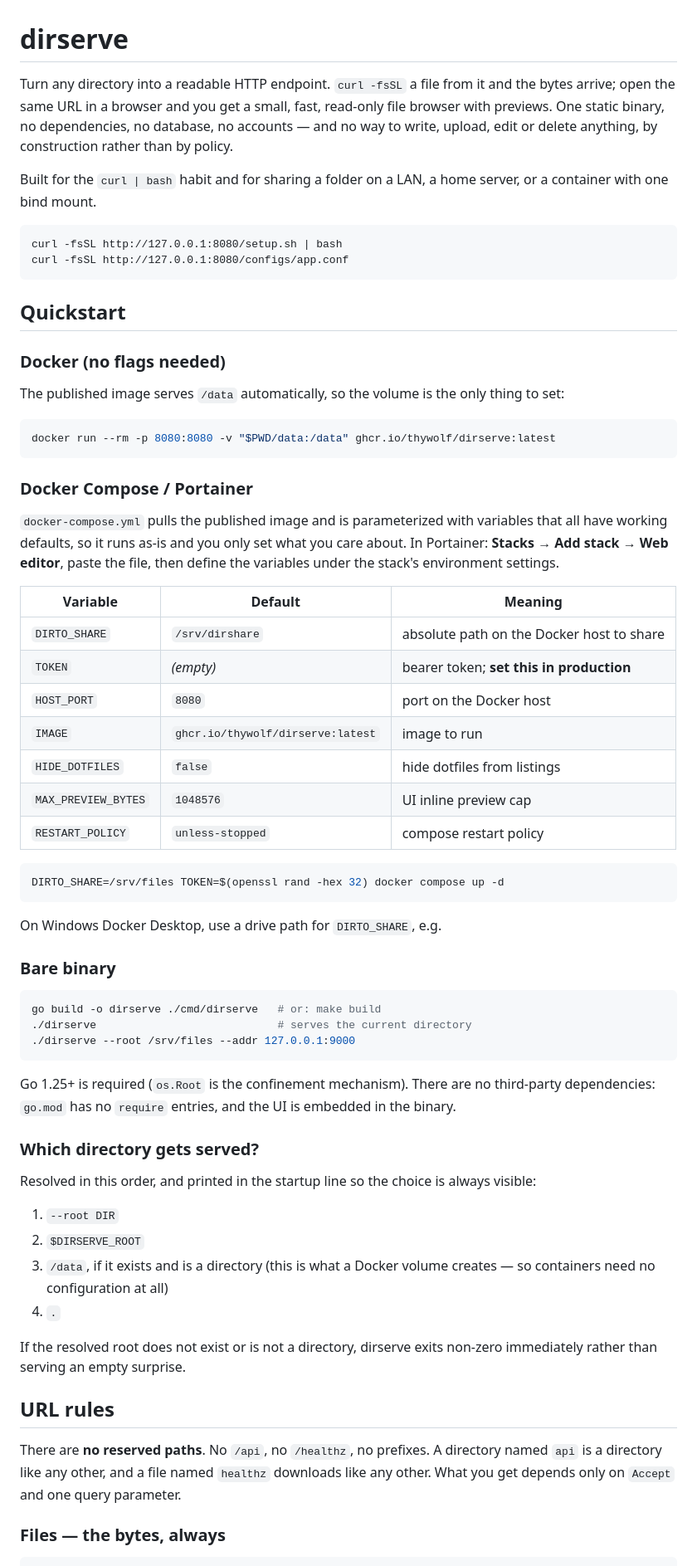
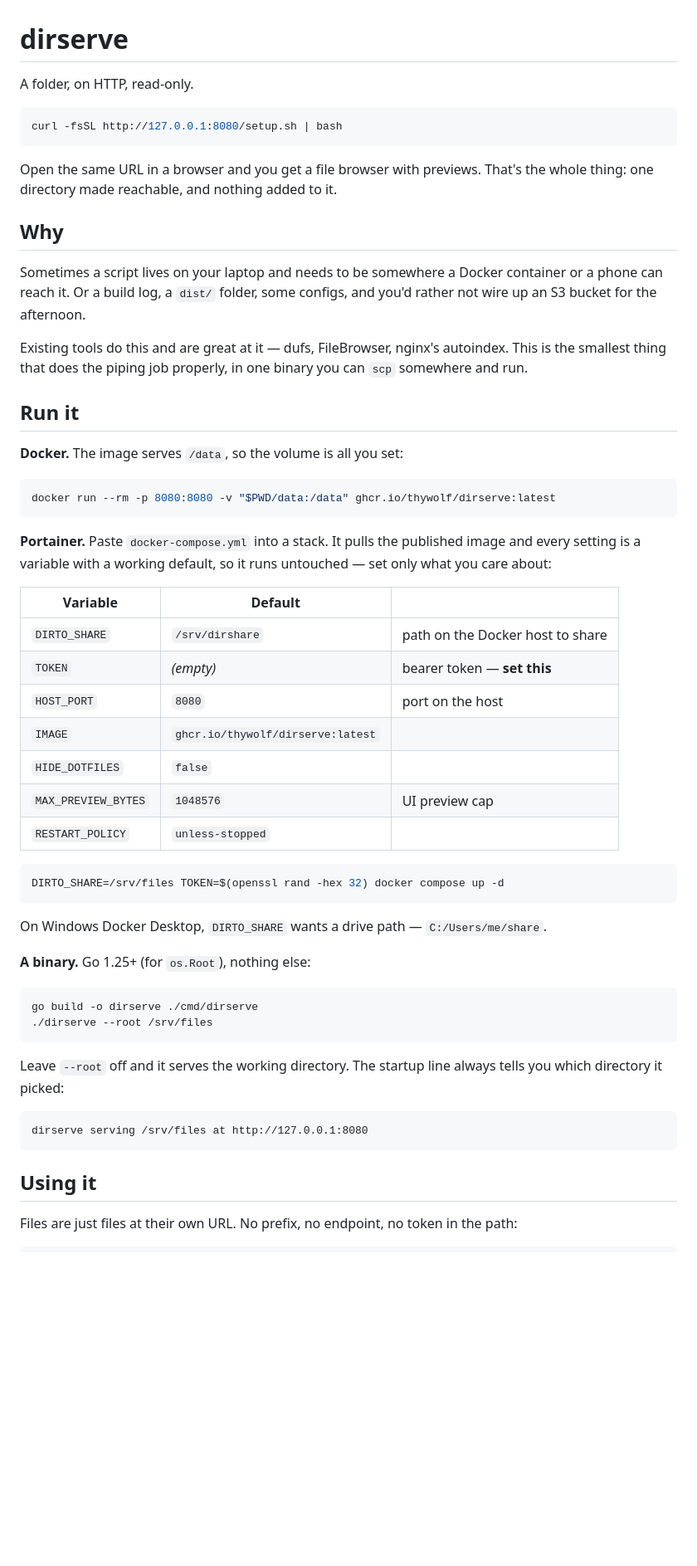
Before and after one commit to thywolf/dirserve, a Markdown page: README.md, the part around one of its changes. Shown at 83% size. GitHub-like rendering; blank space fills up the shorter version.

````diff
--- a/README.md
+++ b/README.md
@@ -1,86 +1,69 @@
 # dirserve
 
-Turn any directory into a readable HTTP endpoint. `curl -fsSL` a file from it
-and the bytes arrive; open the same URL in a browser and you get a small, fast,
-read-only file browser with previews. One static binary, no dependencies, no
-database, no accounts — and no way to write, upload, edit or delete anything,
-by construction rather than by policy.
+A folder, on HTTP, read-only.
 
-Built for the `curl | bash` habit and for sharing a folder on a LAN, a home
-server, or a container with one bind mount.
-
-```
+```sh
 curl -fsSL http://127.0.0.1:8080/setup.sh | bash
-curl -fsSL http://127.0.0.1:8080/configs/app.conf
 ```
 
-## Quickstart
+Open the same URL in a browser and you get a file browser with previews. That's
+the whole thing: one directory made reachable, and nothing added to it.
 
-### Docker (no flags needed)
+## Why
 
-The published image serves `/data` automatically, so the volume is the only
-thing to set:
+Sometimes a script lives on your laptop and needs to be somewhere a Docker
+container or a phone can reach it. Or a build log, a `dist/` folder, some
+configs, and you'd rather not wire up an S3 bucket for the afternoon.
+
+Existing tools do this and are great at it — dufs, FileBrowser, nginx's
+autoindex. This is the smallest thing that does the piping job properly, in one
+binary you can `scp` somewhere and run.
+
+## Run it
+
+**Docker.** The image serves `/data`, so the volume is all you set:
 
 ```sh
 docker run --rm -p 8080:8080 -v "$PWD/data:/data" ghcr.io/thywolf/dirserve:latest
 ```
 
-### Docker Compose / Portainer
+**Portainer.** Paste `docker-compose.yml` into a stack. It pulls the published
+image and every setting is a variable with a working default, so it runs
+untouched — set only what you care about:
 
-`docker-compose.yml` pulls the published image and is parameterized with
-variables that all have working defaults, so it runs as-is and you only set
-what you care about. In Portainer: **Stacks → Add stack → Web editor**, paste
-the file, then define the variables under the stack's environment settings.
-
-| Variable | Default | Meaning |
+| Variable | Default | |
 | --- | --- | --- |
-| `DIRTO_SHARE` | `/srv/dirshare` | absolute path on the Docker host to share |
-| `TOKEN` | *(empty)* | bearer token; **set this in production** |
-| `HOST_PORT` | `8080` | port on the Docker host |
-| `IMAGE` | `ghcr.io/thywolf/dirserve:latest` | image to run |
-| `HIDE_DOTFILES` | `false` | hide dotfiles from listings |
-| `MAX_PREVIEW_BYTES` | `1048576` | UI inline preview cap |
-| `RESTART_POLICY` | `unless-stopped` | compose restart policy |
+| `DIRTO_SHARE` | `/srv/dirshare` | path on the Docker host to share |
+| `TOKEN` | *(empty)* | bearer token — **set this** |
+| `HOST_PORT` | `8080` | port on the host |
+| `IMAGE` | `ghcr.io/thywolf/dirserve:latest` | |
+| `HIDE_DOTFILES` | `false` | |
+| `MAX_PREVIEW_BYTES` | `1048576` | UI preview cap |
+| `RESTART_POLICY` | `unless-stopped` | |
 
 ```sh
 DIRTO_SHARE=/srv/files TOKEN=$(openssl rand -hex 32) docker compose up -d
 ```
 
-On Windows Docker Desktop, use a drive path for `DIRTO_SHARE`, e.g.
+On Windows Docker Desktop, `DIRTO_SHARE` wants a drive path — `C:/Users/me/share`.
 
-### Bare binary
+**A binary.** Go 1.25+ (for `os.Root`), nothing else:
 
 ```sh
-go build -o dirserve ./cmd/dirserve   # or: make build
-./dirserve                            # serves the current directory
-./dirserve --root /srv/files --addr 127.0.0.1:9000
+go build -o dirserve ./cmd/dirserve
+./dirserve --root /srv/files
 ```
 
-Go 1.25+ is required (`os.Root` is the confinement mechanism). There are no
-third-party dependencies: `go.mod` has no `require` entries, and the UI is
-embedded in the binary.
+Leave `--root` off and it serves the working directory. The startup line always
+tells you which directory it picked:
 
-### Which directory gets served?
+```
+dirserve serving /srv/files at http://127.0.0.1:8080
+```
 
-Resolved in this order, and printed in the startup line so the choice is always
-visible:
+## Using it
 
-1. `--root DIR`
-2. `$DIRSERVE_ROOT`
-3. `/data`, if it exists and is a directory (this is what a Docker volume
-   creates — so containers need no configuration at all)
-4. `.`
-
-If the resolved root does not exist or is not a directory, dirserve exits
-non-zero immediately rather than serving an empty surprise.
-
-## URL rules
-
-There are **no reserved paths**. No `/api`, no `/healthz`, no prefixes. A
-directory named `api` is a directory like any other, and a file named `healthz`
-downloads like any other. What you get depends only on `Accept` and one query
-parameter.
-
-### Files — the bytes, always
+Files are just files at their own URL. No prefix, no endpoint, no token in the
+path:
 
 ```sh
````
Also changed, not shown: other parts of README.md (+92 -86 lines), AGENTS.md (added, +120 -0 lines).
